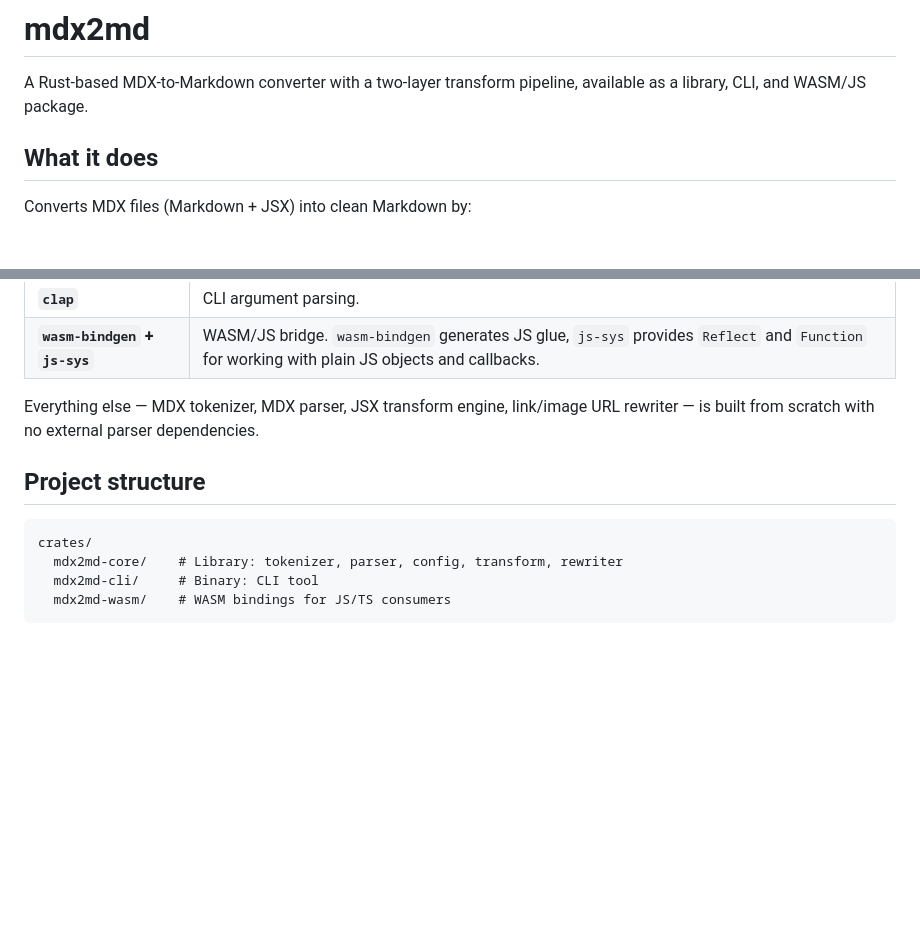
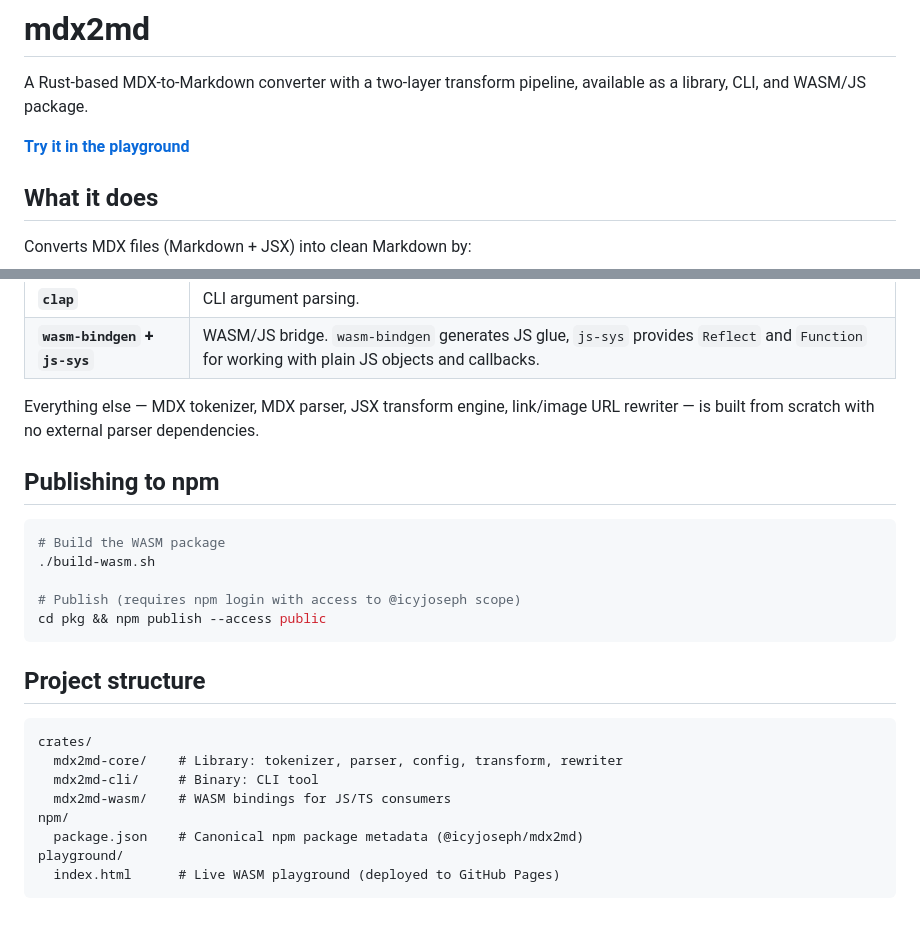
Before and after one commit to icyJoseph/mdx2md, a Markdown page: README.md, 2 parts joined by grey strips. GitHub-like rendering; blank space fills up the shorter version.

Commit message:
Add playground link and npm publish instructions to README
Made-with: Cursor

````diff
--- a/README.md
+++ b/README.md
@@ -1,6 +1,8 @@
 # mdx2md
 
 A Rust-based MDX-to-Markdown converter with a two-layer transform pipeline, available as a library, CLI, and WASM/JS package.
+
+**[Try it in the playground](https://icyjoseph.github.io/mdx2md/)**
 
 ## What it does
 
@@ -118,6 +120,16 @@ The dependency footprint is intentionally lean:
 
 Everything else — MDX tokenizer, MDX parser, JSX transform engine, link/image URL rewriter — is built from scratch with no external parser dependencies.
 
+## Publishing to npm
+
+```sh
+# Build the WASM package
+./build-wasm.sh
+
+# Publish (requires npm login with access to @icyjoseph scope)
+cd pkg && npm publish --access public
+```
+
 ## Project structure
 
 ```
@@ -125,4 +137,8 @@ crates/
   mdx2md-core/    # Library: tokenizer, parser, config, transform, rewriter
   mdx2md-cli/     # Binary: CLI tool
   mdx2md-wasm/    # WASM bindings for JS/TS consumers
+npm/
+  package.json    # Canonical npm package metadata (@icyjoseph/mdx2md)
+playground/
+  index.html      # Live WASM playground (deployed to GitHub Pages)
 ```
````
